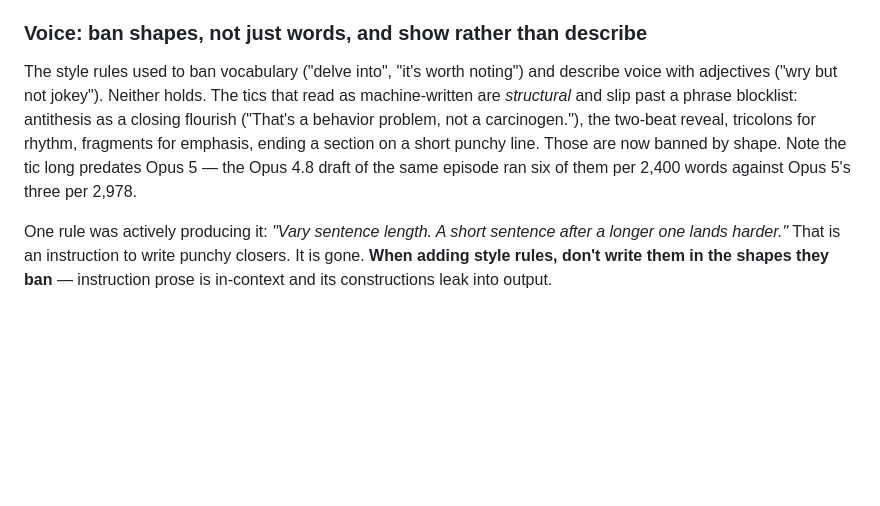
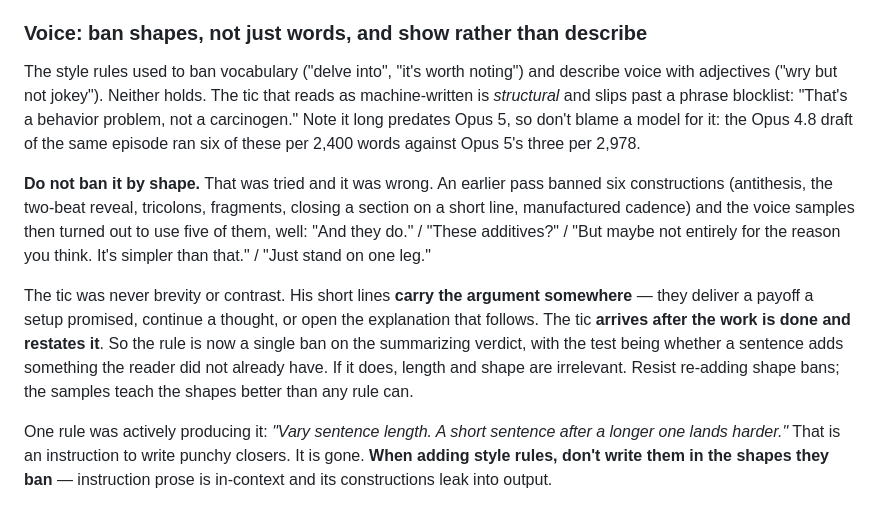
Before and after one commit to fpwilson3-star/fpwilson3-star.github.io, a Markdown page: CLAUDE.md, the part around the change. Rendered like a GitHub page; blank space fills up the shorter version.

Commit message:
Update CLAUDE.md: the shape bans were the wrong fix
The voice section still described six banned sentence shapes that the previous
commit removed. Records why they were removed, so the next person to read a
generated article and reach for a fragment ban has the evidence in front of
them: the samples use five of the six constructions, and the real tic is the
summarizing verdict rather than any particular shape.

Co-Authored-By: Claude Opus 5 <noreply@anthropic.com>

```diff
--- a/CLAUDE.md
+++ b/CLAUDE.md
@@ -213,13 +213,26 @@ Steps either way:
 ### Voice: ban shapes, not just words, and show rather than describe
 
 The style rules used to ban vocabulary ("delve into", "it's worth noting") and
-describe voice with adjectives ("wry but not jokey"). Neither holds. The tics
-that read as machine-written are *structural* and slip past a phrase blocklist:
-antithesis as a closing flourish ("That's a behavior problem, not a
-carcinogen."), the two-beat reveal, tricolons for rhythm, fragments for
-emphasis, ending a section on a short punchy line. Those are now banned by
-shape. Note the tic long predates Opus 5 — the Opus 4.8 draft of the same
-episode ran six of them per 2,400 words against Opus 5's three per 2,978.
+describe voice with adjectives ("wry but not jokey"). Neither holds. The tic
+that reads as machine-written is *structural* and slips past a phrase blocklist:
+"That's a behavior problem, not a carcinogen." Note it long predates Opus 5, so
+don't blame a model for it: the Opus 4.8 draft of the same episode ran six of
+these per 2,400 words against Opus 5's three per 2,978.
+
+**Do not ban it by shape.** That was tried and it was wrong. An earlier pass
+banned six constructions (antithesis, the two-beat reveal, tricolons, fragments,
+closing a section on a short line, manufactured cadence) and the voice samples
+then turned out to use five of them, well: "And they do." / "These additives?" /
+"But maybe not entirely for the reason you think. It's simpler than that." /
+"Just stand on one leg."
+
+The tic was never brevity or contrast. His short lines **carry the argument
+somewhere** — they deliver a payoff a setup promised, continue a thought, or
+open the explanation that follows. The tic **arrives after the work is done and
+restates it**. So the rule is now a single ban on the summarizing verdict, with
+the test being whether a sentence adds something the reader did not already
+have. If it does, length and shape are irrelevant. Resist re-adding shape bans;
+the samples teach the shapes better than any rule can.
 
 One rule was actively producing it: *"Vary sentence length. A short sentence
 after a longer one lands harder."* That is an instruction to write punchy
```
